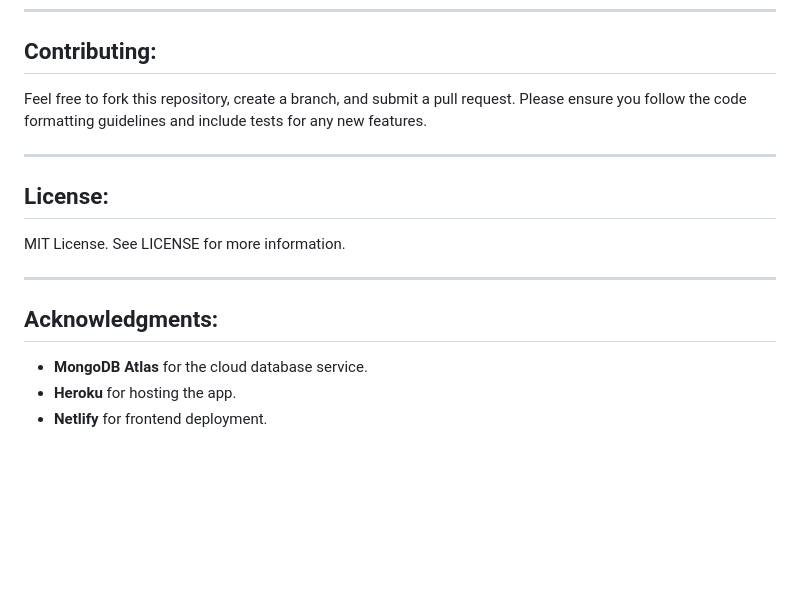
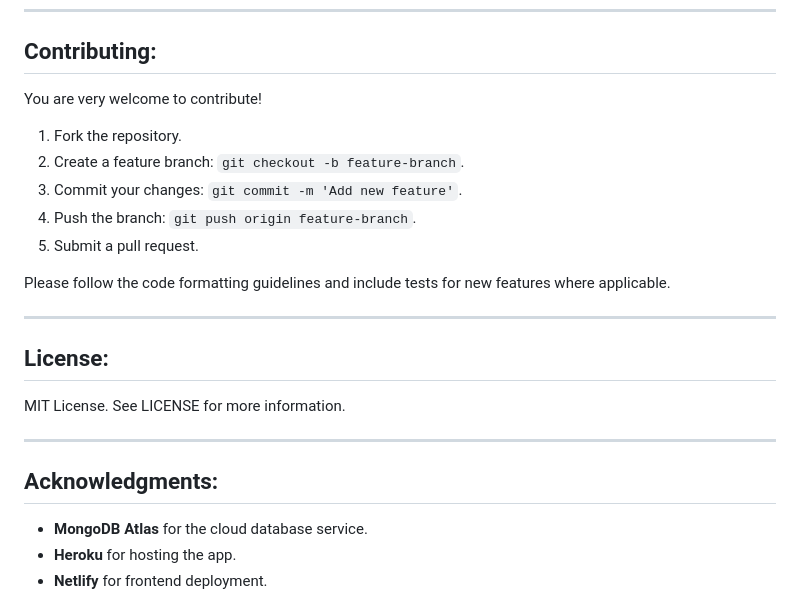
Before and after one commit to JasDevelops/DojoDB, a Markdown page: README.md, the part around the change printed below. Rendered like a GitHub page; blank space fills up the shorter version.

````diff
--- a/README.md
+++ b/README.md
@@ -121,16 +125,27 @@
 ---
 
 ## <a name="contributing"></a>Contributing:
-Feel free to fork this repository, create a branch, and submit a pull request. Please ensure you follow the code formatting guidelines and include tests for any new features.
+
+You are very welcome to contribute!
+
+1. Fork the repository.
+2. Create a feature branch: ```git checkout -b feature-branch```.
+3. Commit your changes: ```git commit -m 'Add new feature'```.
+4. Push the branch: ```git push origin feature-branch```.
+5. Submit a pull request.
+
+Please follow the code formatting guidelines and include tests for new features where applicable.
 
 ---
 
 ## <a name="license"></a>License:
+
 MIT License. See LICENSE for more information.
 
 ---
 
 ## <a name="acknowledgments"></a>Acknowledgments:
+
 - **MongoDB Atlas** for the cloud database service.
 - **Heroku** for hosting the app.
 - **Netlify** for frontend deployment.
````
Also changed, not shown: other parts of README.md (+4 -0 lines).
